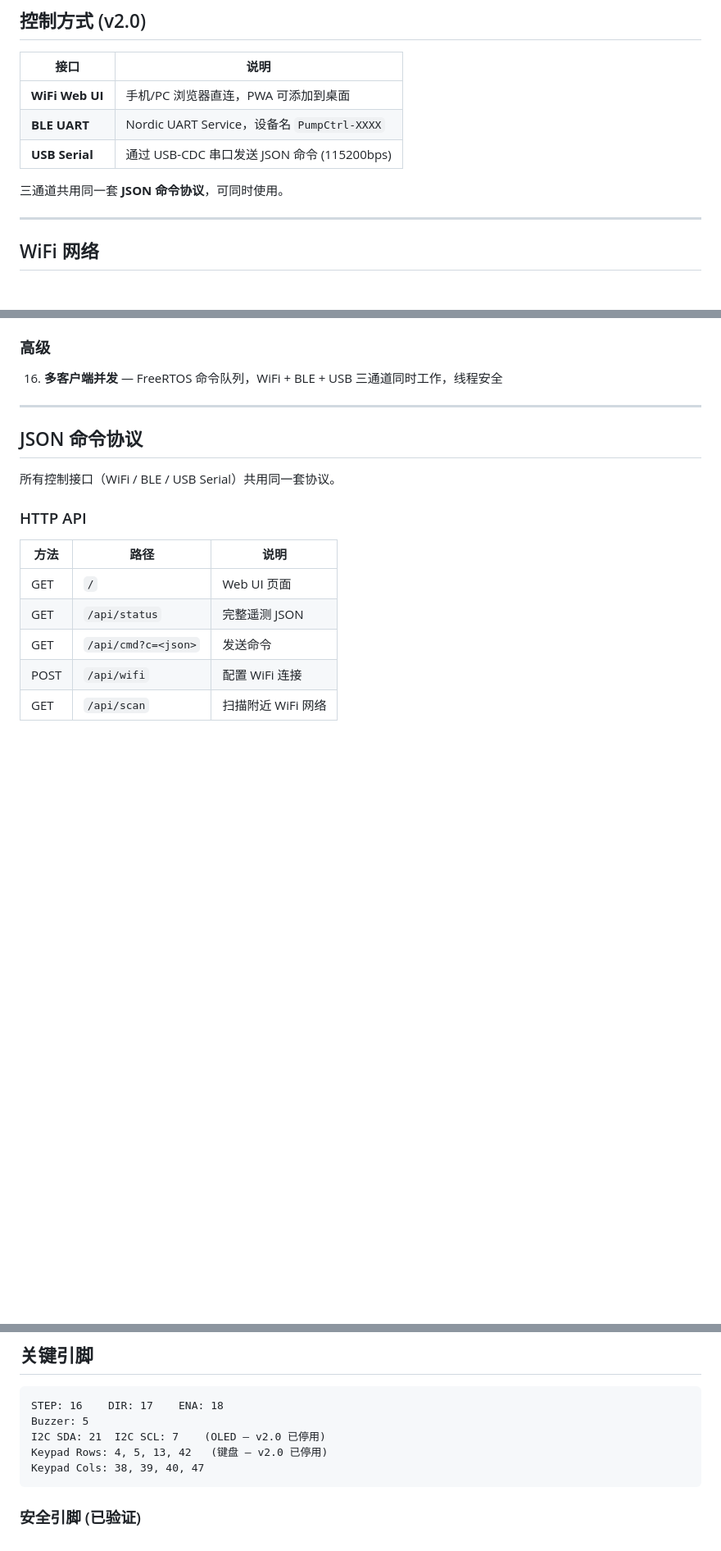
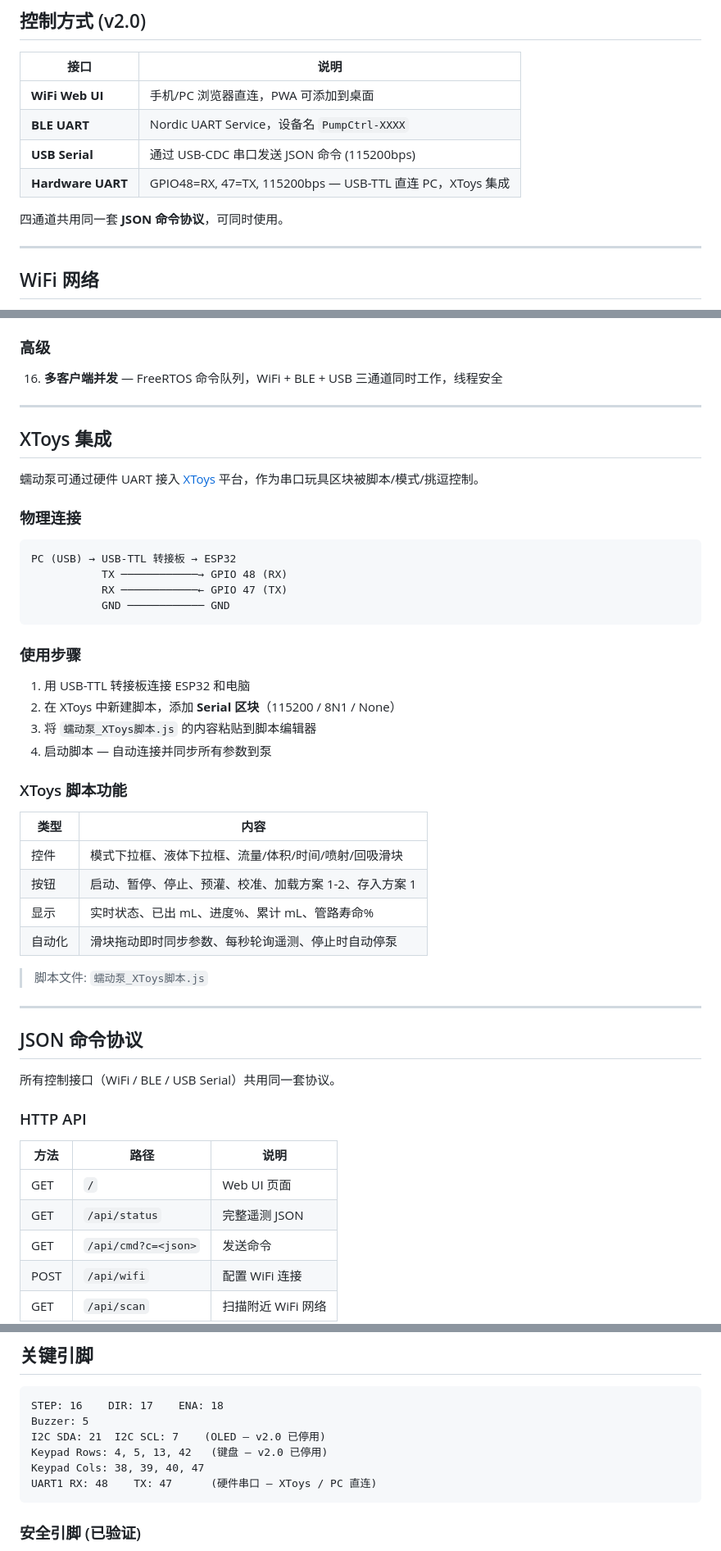
Before and after one commit to 784318839-stack/peristaltic-pump, a Markdown page: README.md, 3 parts joined by grey strips. Shown at 82% size. Rendered like a GitHub page; blank space fills up the shorter version.

Commit message:
docs: 添加 XToys 集成说明到 README
- 新增硬件 UART 作为第四控制通道
- XToys 集成步骤: USB-TTL 接线 + Serial 区块配置
- 脚本功能概览: 控件/按钮/显示/自动化
- 更新 GPIO 引脚表加入 UART1 RX/TX

Co-Authored-By: Claude Fable 5 <noreply@anthropic.com>

````diff
--- a/README.md
+++ b/README.md
@@ -13,8 +13,9 @@
 | **WiFi Web UI** | 手机/PC 浏览器直连，PWA 可添加到桌面 |
 | **BLE UART** | Nordic UART Service，设备名 `PumpCtrl-XXXX` |
 | **USB Serial** | 通过 USB-CDC 串口发送 JSON 命令 (115200bps) |
+| **Hardware UART** | GPIO48=RX, 47=TX, 115200bps — USB-TTL 直连 PC，XToys 集成 |
 
-三通道共用同一套 **JSON 命令协议**，可同时使用。
+四通道共用同一套 **JSON 命令协议**，可同时使用。
 
 ---
 
@@ -101,6 +102,39 @@
 ### 高级
 
 16. **多客户端并发** — FreeRTOS 命令队列，WiFi + BLE + USB 三通道同时工作，线程安全
+
+---
+
+## XToys 集成
+
+蠕动泵可通过硬件 UART 接入 [XToys](https://xtoys.app/) 平台，作为串口玩具区块被脚本/模式/挑逗控制。
+
+### 物理连接
+
+```
+PC (USB) → USB-TTL 转接板 → ESP32
+           TX ────────────→ GPIO 48 (RX)
+           RX ────────────← GPIO 47 (TX)
+           GND ──────────── GND
+```
+
+### 使用步骤
+
+1. 用 USB-TTL 转接板连接 ESP32 和电脑
+2. 在 XToys 中新建脚本，添加 **Serial 区块**（115200 / 8N1 / None）
+3. 将 `蠕动泵_XToys脚本.js` 的内容粘贴到脚本编辑器
+4. 启动脚本 — 自动连接并同步所有参数到泵
+
+### XToys 脚本功能
+
+| 类型 | 内容 |
+|------|------|
+| 控件 | 模式下拉框、液体下拉框、流量/体积/时间/喷射/回吸滑块 |
+| 按钮 | 启动、暂停、停止、预灌、校准、加载方案 1-2、存入方案 1 |
+| 显示 | 实时状态、已出 mL、进度%、累计 mL、管路寿命% |
+| 自动化 | 滑块拖动即时同步参数、每秒轮询遥测、停止时自动停泵 |
+
+> 脚本文件: `蠕动泵_XToys脚本.js`
 
 ---
 
@@ -203,6 +237,7 @@ Buzzer: 5
 I2C SDA: 21  I2C SCL: 7    (OLED — v2.0 已停用)
 Keypad Rows: 4, 5, 13, 42   (键盘 — v2.0 已停用)
 Keypad Cols: 38, 39, 40, 47
+UART1 RX: 48    TX: 47      (硬件串口 — XToys / PC 直连)
 ```
 
 ### 安全引脚 (已验证)
````
